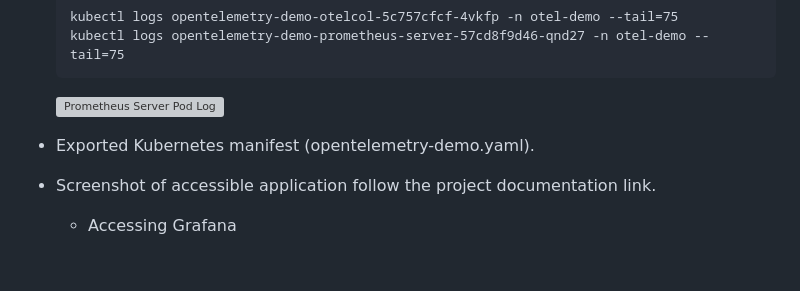
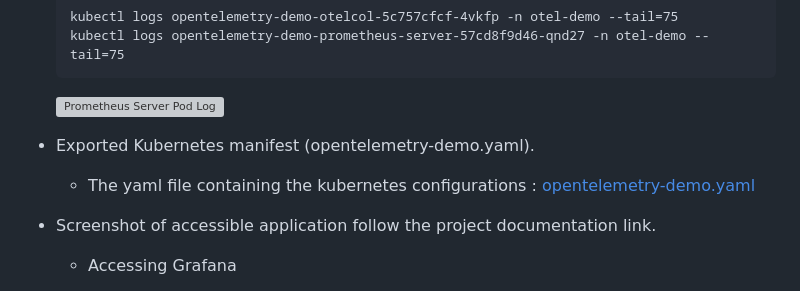
Before and after one commit to tarang1998/-EKS-and-Monitoring-with-OpenTelemetry, a Markdown page: README.md, the part around the change. Drawn GitHub-style; blank space fills up the shorter version; grey boxes are pictures that could not be loaded.

Commit message:
wip - phase1 - kubernetes

```diff
--- a/README.md
+++ b/README.md
@@ -371,6 +371,8 @@
 
 - Exported Kubernetes manifest (opentelemetry-demo.yaml).
 
+    - The yaml file containing the kubernetes configurations : [opentelemetry-demo.yaml](/phase1/opentelemetry-demo.yaml)
+
 - Screenshot of accessible application follow the project documentation link.
 
     - Accessing Grafana
```
